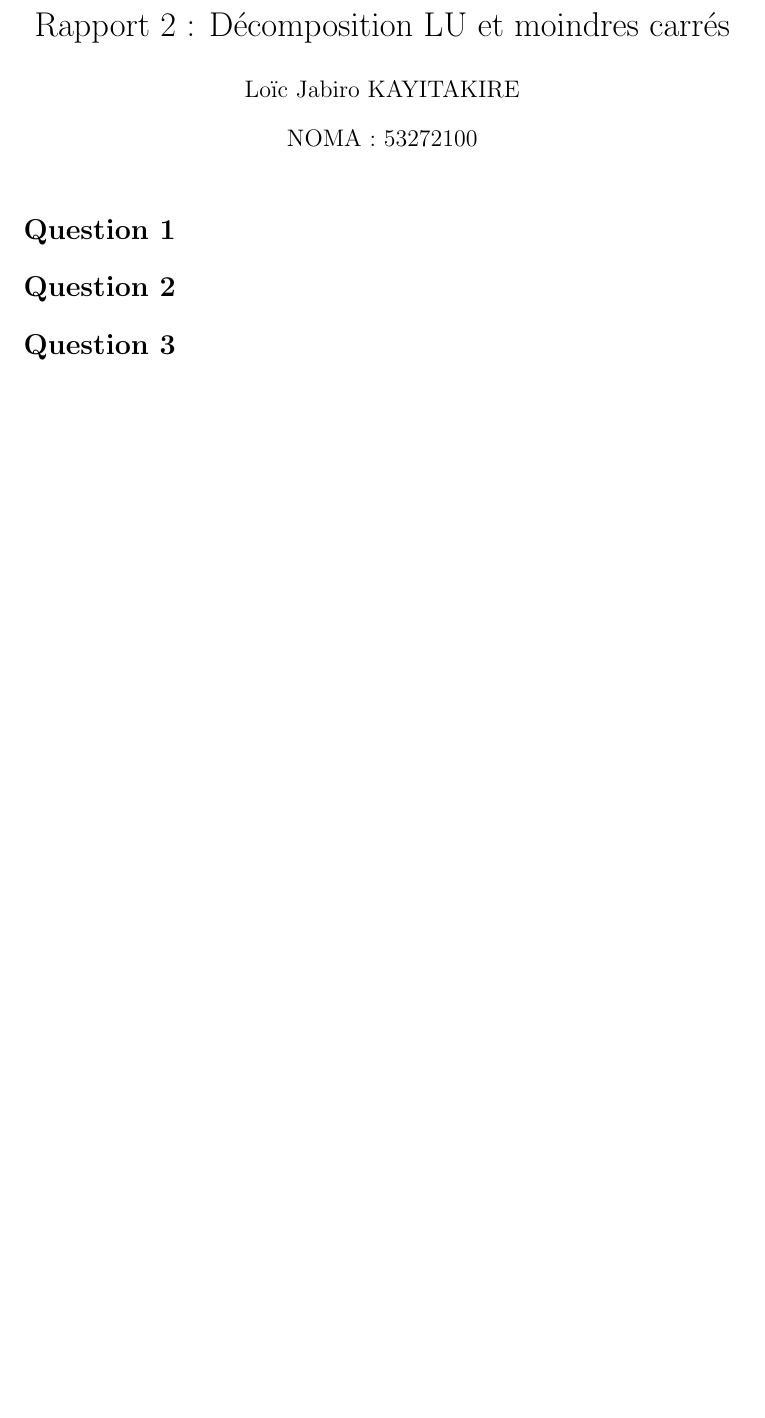
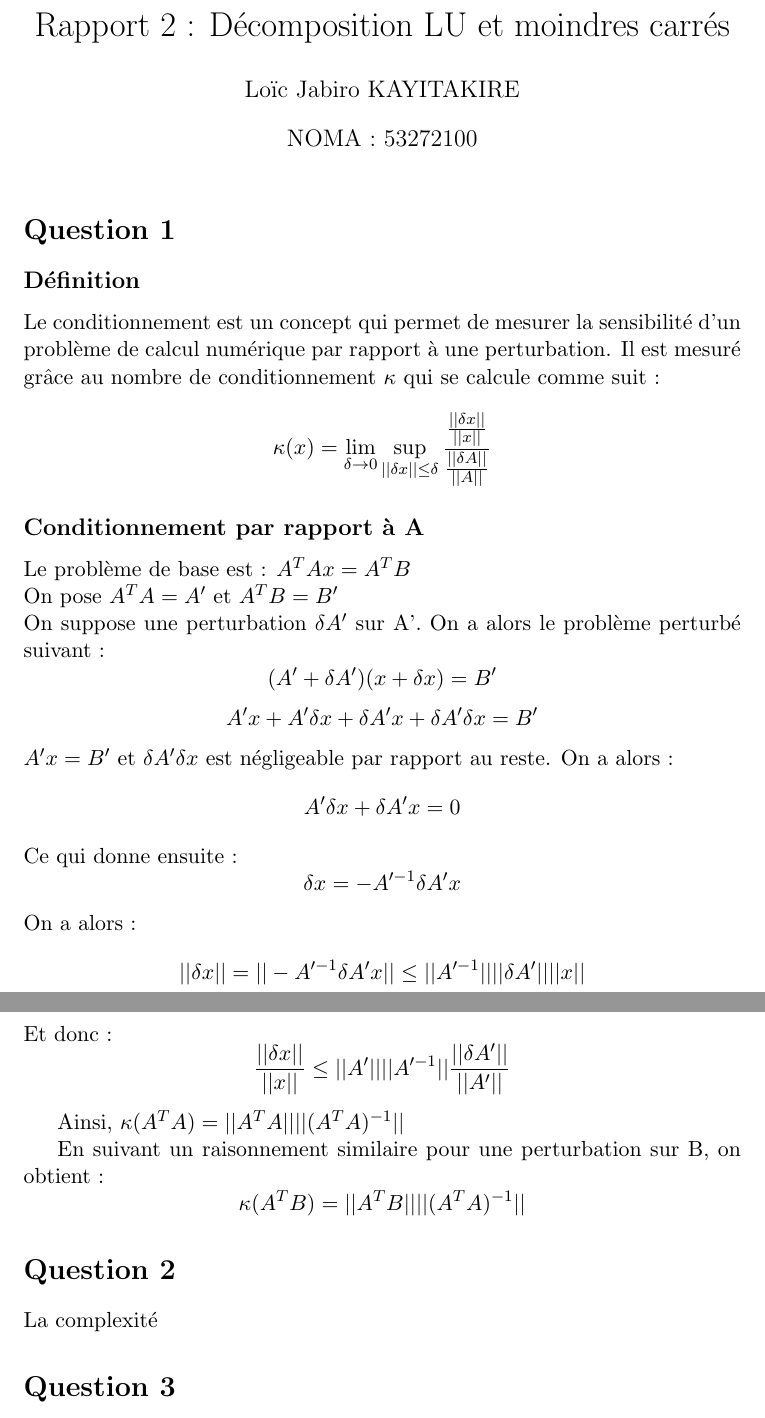
Before and after one commit to GiovanniKarra/LINMA1170-AnaNum, a LaTeX document (devoir2Lolo/devoir2.tex): part of the page before the commit and two parts of pages 1 and 2 of 2 after it, the two joined at a grey line, cut so that both start at the same text, the shorter picture padded with empty space. The pictures show the PDF file devoir2Lolo/devoir2.pdf that the author committed with the source.

Commit message:
Début du rapport

```diff
--- a/devoir2Lolo/devoir2.tex
+++ b/devoir2Lolo/devoir2.tex
@@ -10,5 +10,33 @@
 
 \section*{Question 1}
 
+\subsection*{Définition}
+Le conditionnement est un concept qui permet de mesurer la sensibilité d'un problème de calcul numérique par rapport à une perturbation.
+Il est mesuré grâce au nombre de conditionnement $ \kappa $ qui se calcule comme suit :
+$$ \kappa(x) = \lim_{\delta \to 0}   \sup_{||\delta x|| \leq \delta}   \frac{\frac{||\delta x||}{||x||}}{\frac{||\delta A||}{||A||}} $$
+
+\subsection*{Conditionnement par rapport à A}
+
+Le problème de base est : $A^T A x = A^T B$
+\\
+On pose $A^T A = A'$ et $A^T B = B'$
+\\
+On suppose une perturbation $ \delta A' $ sur A'. On a alors le problème perturbé suivant :
+$$ (A' + \delta A') (x + \delta x) = B' $$
+$$ A'x + A'\delta x + \delta A'x + \delta A' \delta x = B' $$
+$ A'x = B'$ et $ \delta A' \delta x$ est négligeable par rapport au reste. On a alors :
+$$ A'\delta x + \delta A' x = 0 $$
+Ce qui donne ensuite :
+$$ \delta x = -A'^{-1} \delta A' x $$
+On a alors :
+$$ ||\delta x|| = ||-A'^{-1} \delta A' x|| \leq ||A'^{-1}|| ||\delta A'|| ||x|| $$
+Et donc :
+$$ \frac{||\delta x||}{||x||} \leq ||A'||||A'^{-1}|| \frac{||\delta A'||}{||A'||} $$
+
+Ainsi, $ \kappa(A^T A) = ||A^T A||||(A^T A)^{-1}|| $
+
+En suivant un raisonnement similaire pour une perturbation sur B, on obtient :
+$$ \kappa(A^T B) = ||A^T B||||(A^T A)^{-1}|| $$
+
 \section*{Question 2}
 
```
Also changed, not shown: devoir2Lolo/devoir2.pdf, devoir2Lolo/images/lu_cholesky_ratio.svg, devoir2Lolo/images/lu_cholesky_time_tests.svg, devoir2Lolo/images/lu_time_tests.svg, devoir2Lolo/devoir2.tex (1 more changed lines), 6 other files.
